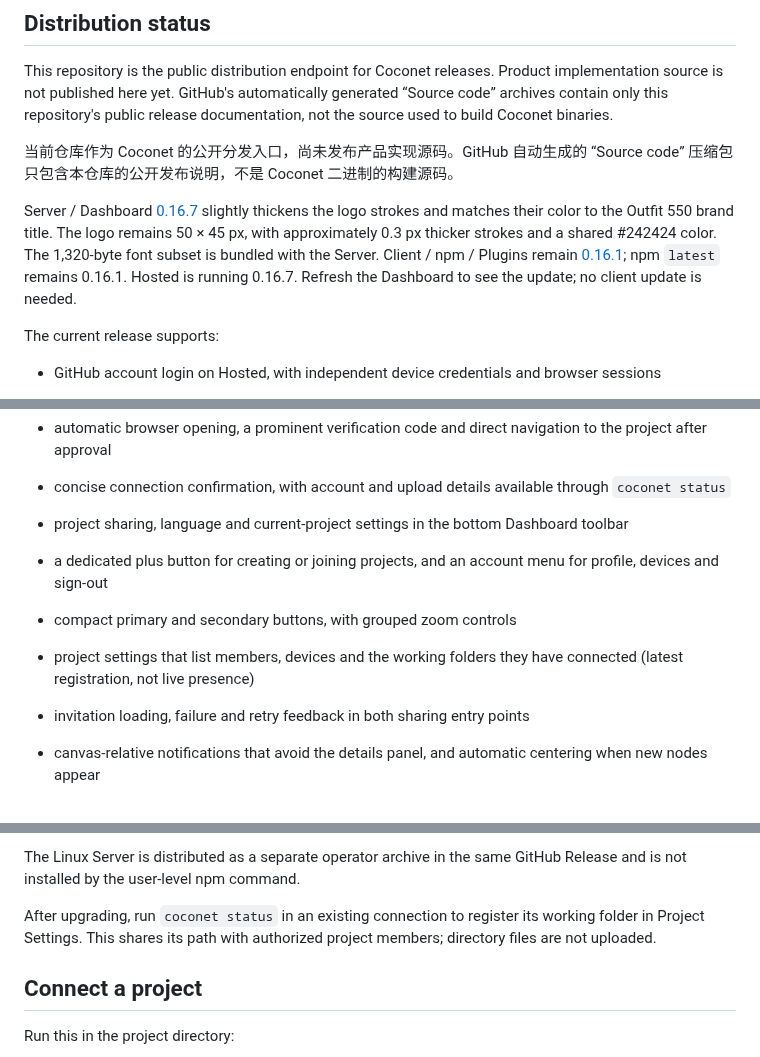
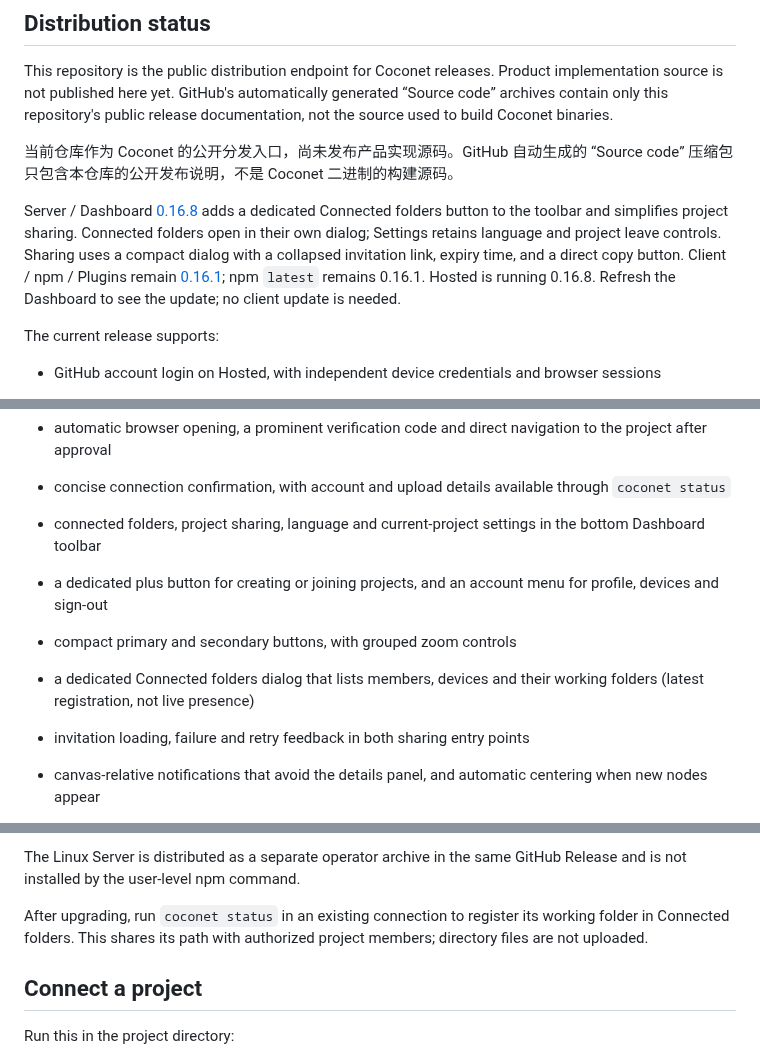
Before and after one commit to xfey/coconet, a Markdown page: README.md, 3 parts joined by grey strips. GitHub-like rendering.

Commit message:
Document connected folders and compact sharing in Server 0.16.8

```diff
--- a/README.md
+++ b/README.md
@@ -10,7 +10,7 @@ This repository is the public distribution endpoint for Coconet releases. Produc
 
 当前仓库作为 Coconet 的公开分发入口，尚未发布产品实现源码。GitHub 自动生成的 “Source code” 压缩包只包含本仓库的公开发布说明，不是 Coconet 二进制的构建源码。
 
-Server / Dashboard [0.16.7](https://github.com/xfey/coconet/releases/tag/v0.16.7) slightly thickens the logo strokes and matches their color to the Outfit 550 brand title. The logo remains 50 × 45 px, with approximately 0.3 px thicker strokes and a shared #242424 color. The 1,320-byte font subset is bundled with the Server. Client / npm / Plugins remain [0.16.1](https://github.com/xfey/coconet/releases/tag/v0.16.1); npm `latest` remains 0.16.1. Hosted is running 0.16.7. Refresh the Dashboard to see the update; no client update is needed.
+Server / Dashboard [0.16.8](https://github.com/xfey/coconet/releases/tag/v0.16.8) adds a dedicated Connected folders button to the toolbar and simplifies project sharing. Connected folders open in their own dialog; Settings retains language and project leave controls. Sharing uses a compact dialog with a collapsed invitation link, expiry time, and a direct copy button. Client / npm / Plugins remain [0.16.1](https://github.com/xfey/coconet/releases/tag/v0.16.1); npm `latest` remains 0.16.1. Hosted is running 0.16.8. Refresh the Dashboard to see the update; no client update is needed.
 
 The current release supports:
 
@@ -22,10 +22,10 @@ The current release supports:
 - visible installation and upgrade progress, with command output kept separate
 - automatic browser opening, a prominent verification code and direct navigation to the project after approval
 - concise connection confirmation, with account and upload details available through `coconet status`
-- project sharing, language and current-project settings in the bottom Dashboard toolbar
+- connected folders, project sharing, language and current-project settings in the bottom Dashboard toolbar
 - a dedicated plus button for creating or joining projects, and an account menu for profile, devices and sign-out
 - compact primary and secondary buttons, with grouped zoom controls
-- project settings that list members, devices and the working folders they have connected (latest registration, not live presence)
+- a dedicated Connected folders dialog that lists members, devices and their working folders (latest registration, not live presence)
 - invitation loading, failure and retry feedback in both sharing entry points
 - canvas-relative notifications that avoid the details panel, and automatic centering when new nodes appear
 - one-hour Connection Codes with no per-code use quota
@@ -84,7 +84,7 @@ Use `coconet` directly for normal commands. The setup layer is an internal launc
 
 The Linux Server is distributed as a separate operator archive in the same GitHub Release and is not installed by the user-level npm command.
 
-After upgrading, run `coconet status` in an existing connection to register its working folder in Project Settings. This shares its path with authorized project members; directory files are not uploaded.
+After upgrading, run `coconet status` in an existing connection to register its working folder in Connected folders. This shares its path with authorized project members; directory files are not uploaded.
 
 ## Connect a project
 
```
Also changed, not shown: other parts of README.md (+1 -1 lines).
